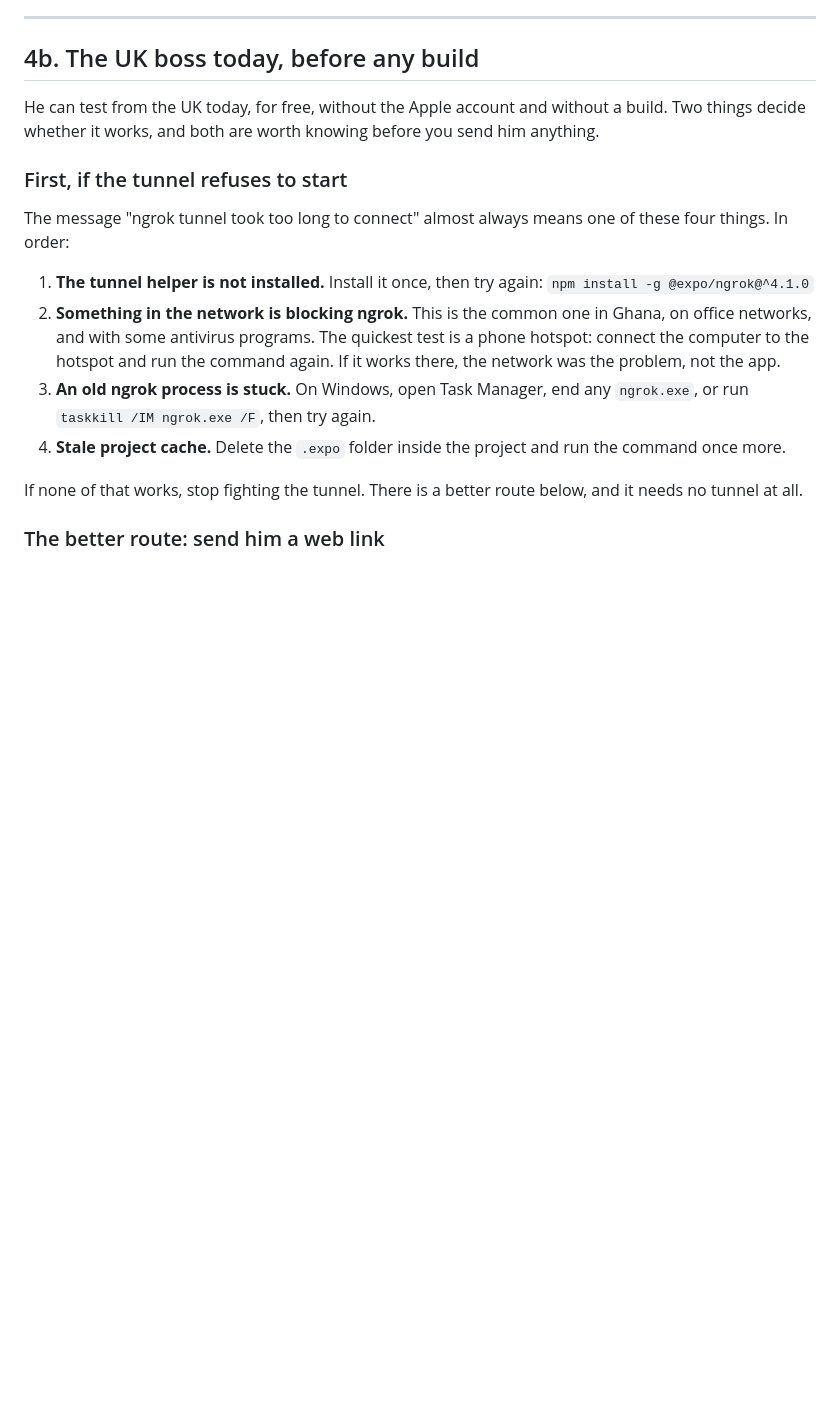
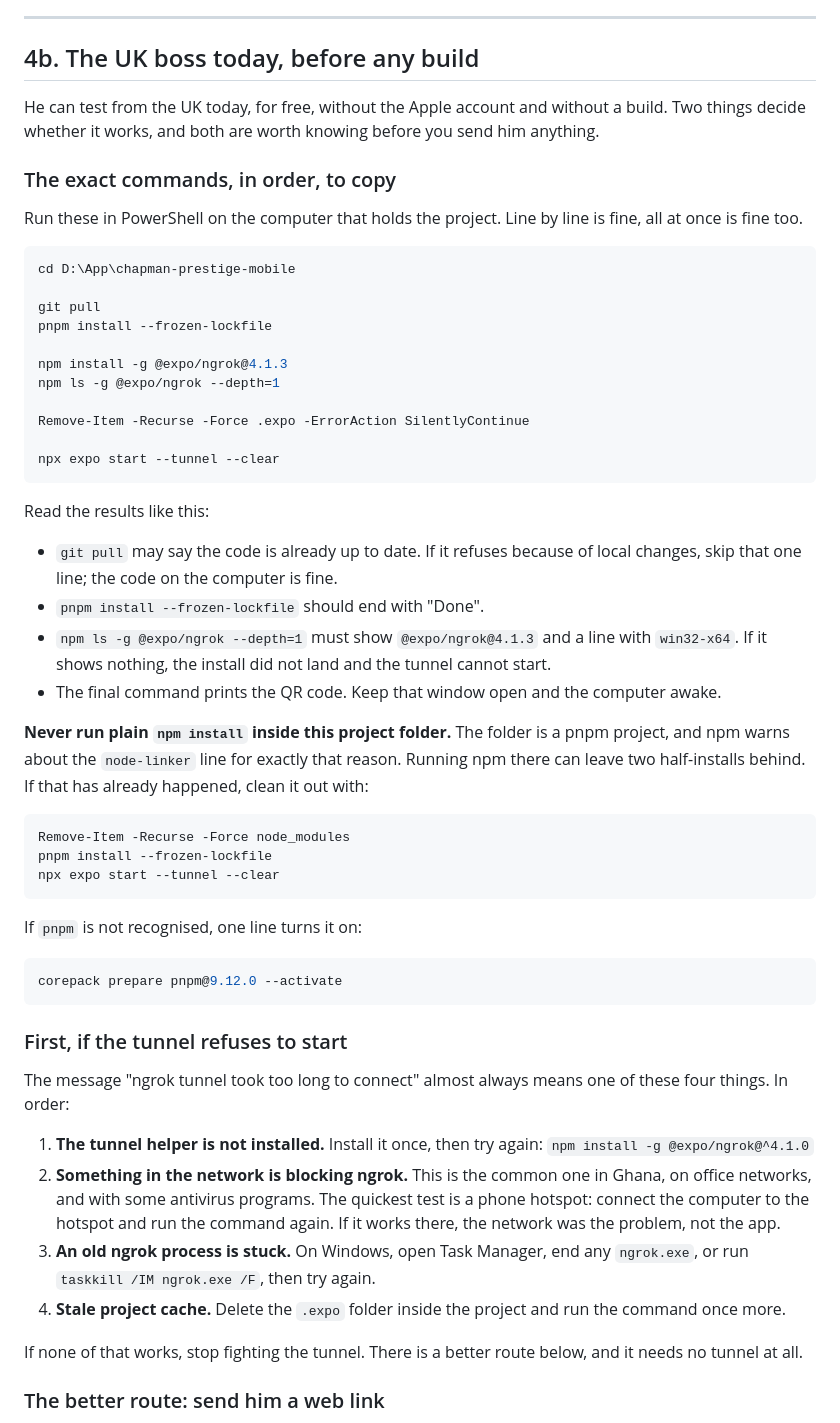
Before and after one commit to Derry-Godsent/chapman-prestige-mobile, a Markdown page: docs/BETA.md, the part around the change. Rendered like a GitHub page; blank space fills up the shorter version.

Commit message:
The tunnel commands to copy, in the order that works
Co-authored-by: arena-agent <297053741+arena-agent@users.noreply.github.com>

````diff
--- a/docs/BETA.md
+++ b/docs/BETA.md
@@ -132,6 +132,53 @@ TestFlight covers everyone from then on.
 He can test from the UK today, for free, without the Apple account and without a
 build. Two things decide whether it works, and both are worth knowing before you
 send him anything.
+
+### The exact commands, in order, to copy
+
+Run these in PowerShell on the computer that holds the project. Line by line is
+fine, all at once is fine too.
+
+```powershell
+cd D:\App\chapman-prestige-mobile
+
+git pull
+pnpm install --frozen-lockfile
+
+npm install -g @expo/ngrok@4.1.3
+npm ls -g @expo/ngrok --depth=1
+
+Remove-Item -Recurse -Force .expo -ErrorAction SilentlyContinue
+
+npx expo start --tunnel --clear
+```
+
+Read the results like this:
+
+- `git pull` may say the code is already up to date. If it refuses because of
+  local changes, skip that one line; the code on the computer is fine.
+- `pnpm install --frozen-lockfile` should end with "Done".
+- `npm ls -g @expo/ngrok --depth=1` must show `@expo/ngrok@4.1.3` and a line with
+  `win32-x64`. If it shows nothing, the install did not land and the tunnel
+  cannot start.
+- The final command prints the QR code. Keep that window open and the computer
+  awake.
+
+**Never run plain `npm install` inside this project folder.** The folder is a pnpm
+project, and npm warns about the `node-linker` line for exactly that reason.
+Running npm there can leave two half-installs behind. If that has already
+happened, clean it out with:
+
+```powershell
+Remove-Item -Recurse -Force node_modules
+pnpm install --frozen-lockfile
+npx expo start --tunnel --clear
+```
+
+If `pnpm` is not recognised, one line turns it on:
+
+```powershell
+corepack prepare pnpm@9.12.0 --activate
+```
 
 ### First, if the tunnel refuses to start
 
````
